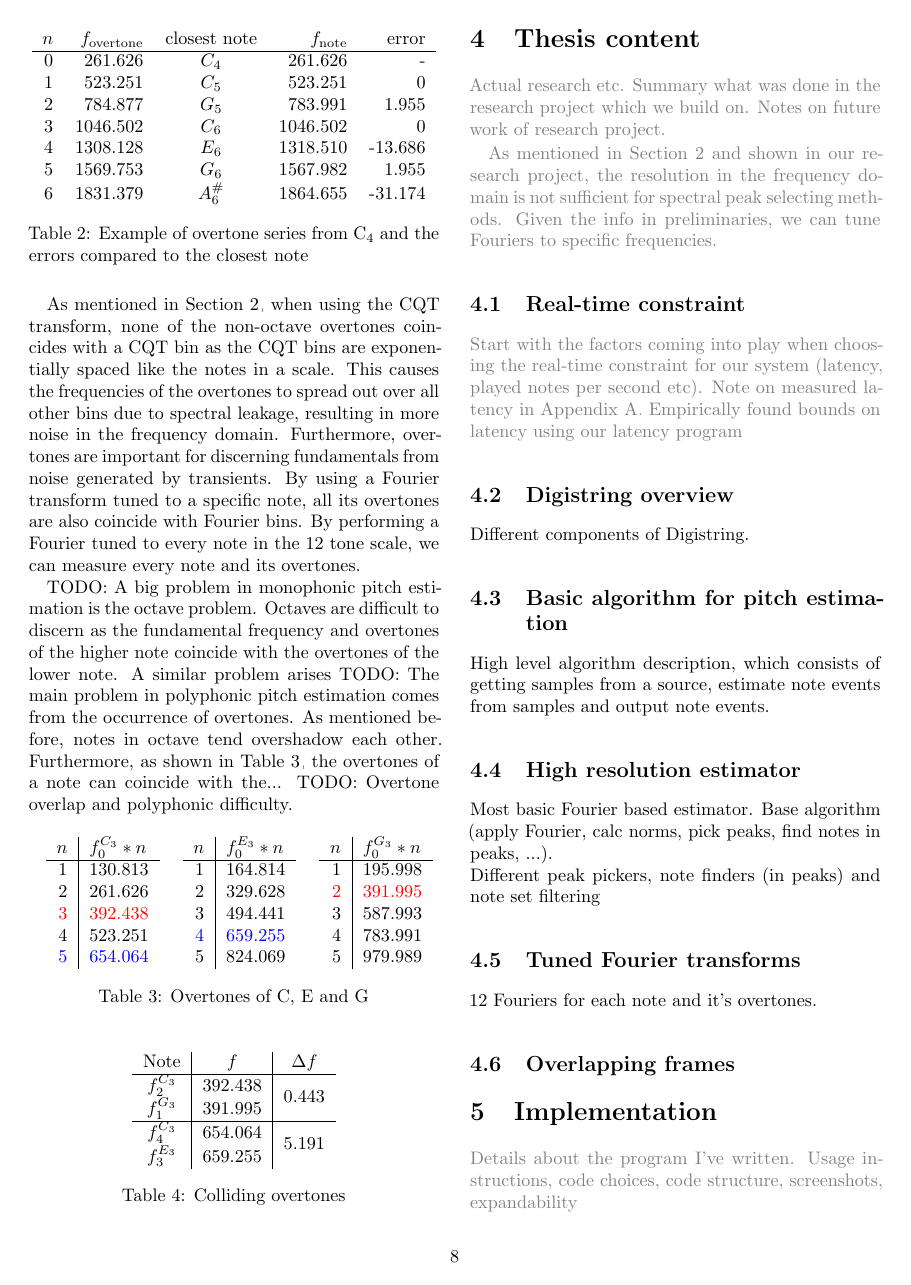
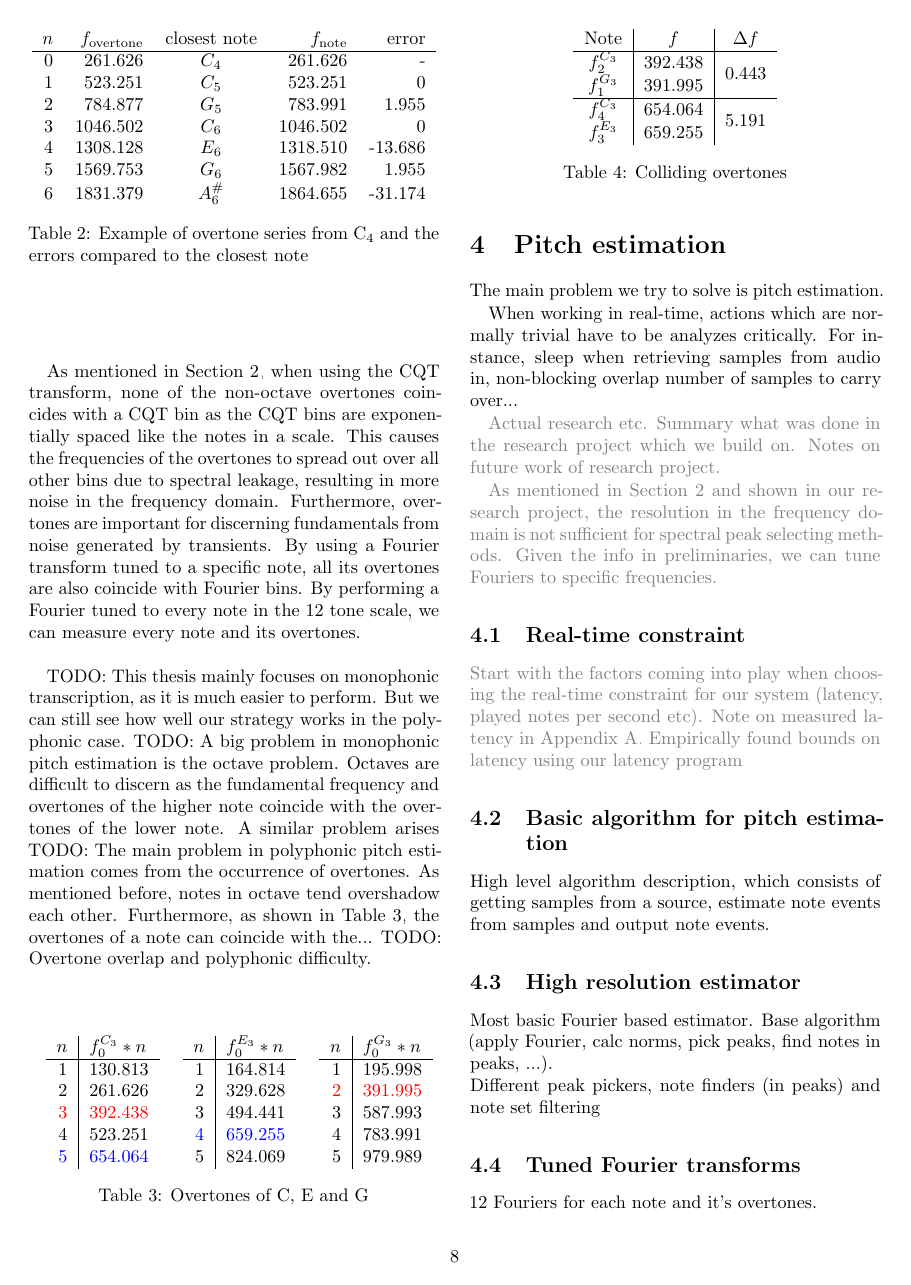
Before and after one commit to lucmans/digistring-thesis, a LaTeX thesis (thesis.tex): page 8 of 10. Compiled offline with pdfLaTeX.

Commit message:
another part done

```diff
--- a/thesis.tex
+++ b/thesis.tex
@@ -299,6 +302,7 @@ In Section~\ref{sec:related}, we mentioned overtones are dissonant with respect
 
 As mentioned in Section~\ref{sec:related}, when using the CQT transform, none of the non-octave overtones coincides with a CQT bin as the CQT bins are exponentially spaced like the notes in a scale. This causes the frequencies of the overtones to spread out over all other bins due to spectral leakage, resulting in more noise in the frequency domain. Furthermore, overtones are important for discerning fundamentals from noise generated by transients. By using a Fourier transform tuned to a specific note, all its overtones are also coincide with Fourier bins. By performing a Fourier tuned to every note in the 12 tone scale, we can measure every note and its overtones.
 
+TODO: This thesis mainly focuses on monophonic transcription, as it is much easier to perform. But we can still see how well our strategy works in the polyphonic case.
 TODO: A big problem in monophonic pitch estimation is the octave problem. Octaves are difficult to discern as the fundamental frequency and overtones of the higher note coincide with the overtones of the lower note. A similar problem arises
 TODO: The main problem in polyphonic pitch estimation comes from the occurrence of overtones. As mentioned before, notes in octave tend overshadow each other. Furthermore, as shown in Table~\ref{tab:overtones}, the overtones of a note can coincide with the...
 TODO: Overtone overlap and polyphonic difficulty.
@@ -354,7 +358,11 @@ TODO: Overtone overlap and polyphonic difficulty.
 \end{table}
 
 
-\section{Thesis content}
+\section{Pitch estimation}
+The main problem we try to solve is pitch estimation.
+
+When working in real-time, actions which are normally trivial have to be analyzes critically. For instance, sleep when retrieving samples from audio in, non-blocking overlap number of samples to carry over...
+
 \textcolor{gray}{Actual research etc. Summary what was done in the research project which we build on. Notes on future work of research project.}
 
 \textcolor{gray}{As mentioned in Section~\ref{sec:related} and shown in our research project, the resolution in the frequency domain is not sufficient for spectral peak selecting methods. Given the info in preliminaries, we can tune Fouriers to specific frequencies.}
@@ -362,12 +370,10 @@ TODO: Overtone overlap and polyphonic difficulty.
 \subsection{Real-time constraint}  \label{sec:constraint}
 \textcolor{gray}{Start with the factors coming into play when choosing the real-time constraint for our system (latency, played notes per second etc). Note on measured latency in Appendix~\ref{sec:ax100}. Empirically found bounds on latency using our latency program}
 
+
 % \subsection{Software amplification}
 % \textcolor{gray}{(Software representation of samples and FFT). The FFT works on floating point numbers but most audio interfaces give up to 24 bit integers...}
 % \textcolor{gray}{We found empirically that when amplifying the input signal in software, peaks in the frequency domain are much easier to detect. However, it has to be done carefully to prevent distortion artifacts.}
-
-\subsection{Digistring overview}
-Different components of Digistring.
 
 \subsection{Basic algorithm for pitch estimation}
 High level algorithm description, which consists of getting samples from a source, estimate note events from samples and output note events.
@@ -380,6 +386,8 @@ Different peak pickers, note finders (in peaks) and note set filtering
 12 Fouriers for each note and it's overtones.
 
 \subsection{Overlapping frames}
+Overlap frames slightly
+
+Real-time sample gathering and overlapping (nonblock)
 
 
-\section{Implementation}
```
Also changed, not shown: thesis.pdf, thesis.tex (13 more changed lines).
